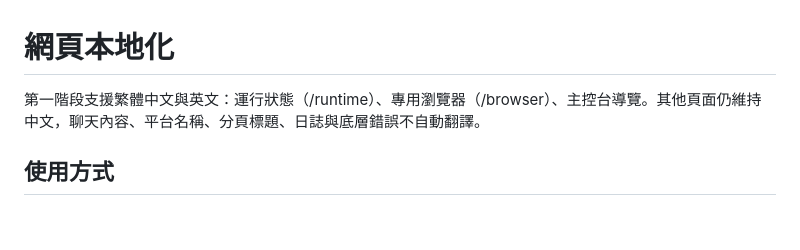
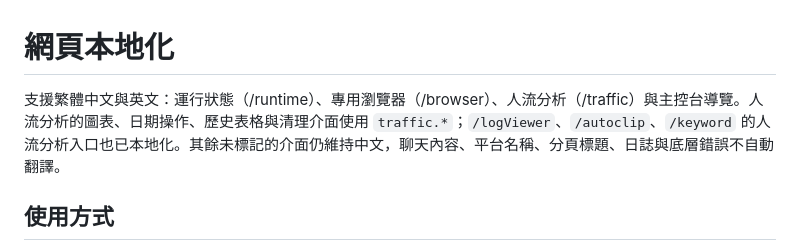
Before and after one commit to TwhomeGH/TTWChatMessageServer, a Markdown page: Docs/I18N.md, the part around the change. GitHub-like rendering; blank space fills up the shorter version.

```diff
--- a/Docs/I18N.md
+++ b/Docs/I18N.md
@@ -1,6 +1,6 @@
 # 網頁本地化
 
-第一階段支援繁體中文與英文：運行狀態（/runtime）、專用瀏覽器（/browser）、主控台導覽。其他頁面仍維持中文，聊天內容、平台名稱、分頁標題、日誌與底層錯誤不自動翻譯。
+支援繁體中文與英文：運行狀態（/runtime）、專用瀏覽器（/browser）、人流分析（/traffic）與主控台導覽。人流分析的圖表、日期操作、歷史表格與清理介面使用 `traffic.*`；`/logViewer`、`/autoclip`、`/keyword` 的人流分析入口也已本地化。其餘未標記的介面仍維持中文，聊天內容、平台名稱、分頁標題、日誌與底層錯誤不自動翻譯。
 
 ## 使用方式
 
```
Also changed, not shown: Docs/TRAFFIC.md (+38 -4 lines), Docs/WEB_UI.md (+1 -1 lines).
